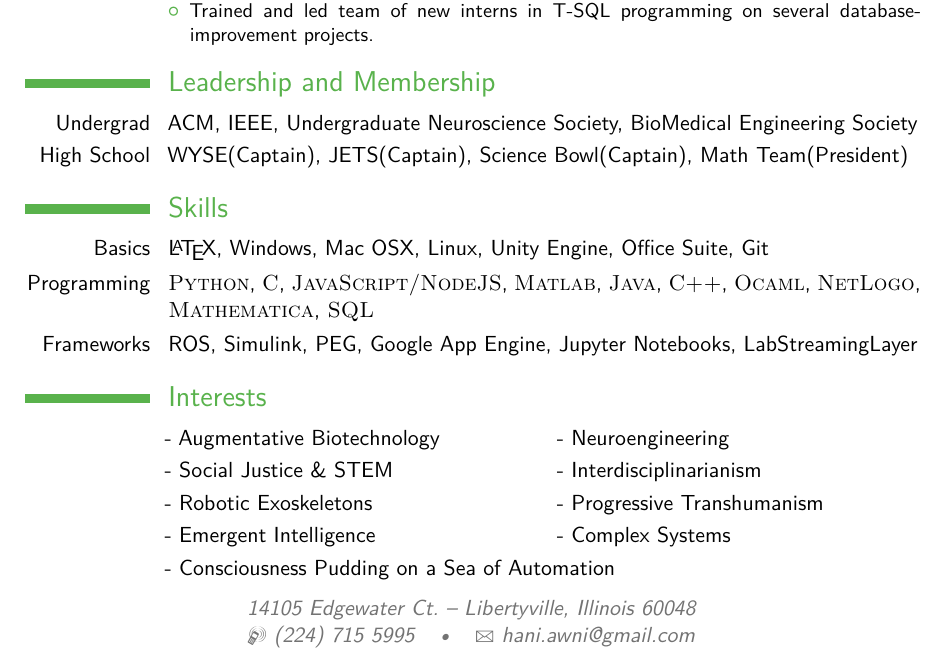
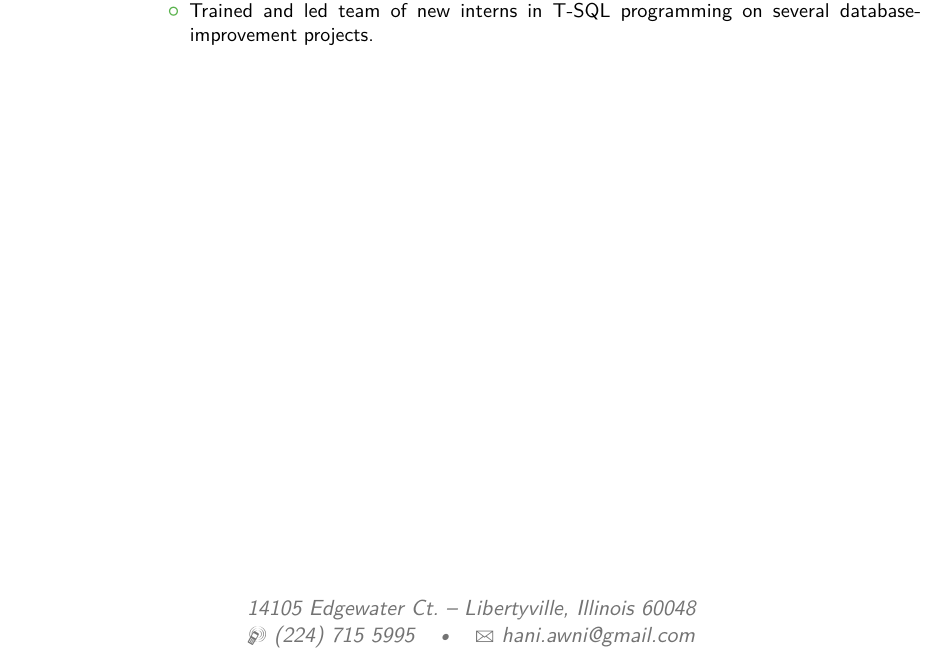
Before and after one commit to haniawni/resume, a LaTeX CV (multipage/cv_7.tex): part of page 4 of 5, cut so that both start at the same text. Compiled offline with pdfLaTeX.

Commit message:
comment out ancient info

```diff
--- a/multipage/cv_7.tex
+++ b/multipage/cv_7.tex
@@ -110,15 +110,15 @@
 
 %----------------------------------------------------------------------------------------
 
-\input{leadership}
+% \input{leadership}
 
 %----------------------------------------------------------------------------------------
 
-\input{skills}
+% \input{skills}
 
 %----------------------------------------------------------------------------------------
 
-\input{interests}
+% \input{interests}
 
 %----------------------------------------------------------------------------------------
 \newpage
```
Also changed, not shown: multipage/cv_7.pdf.
